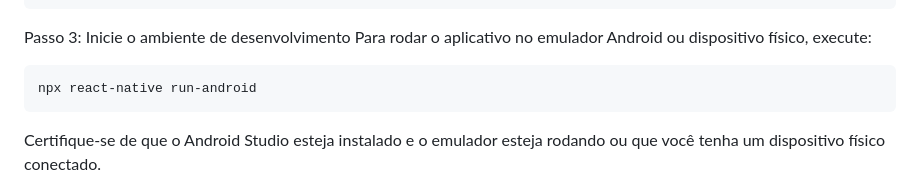
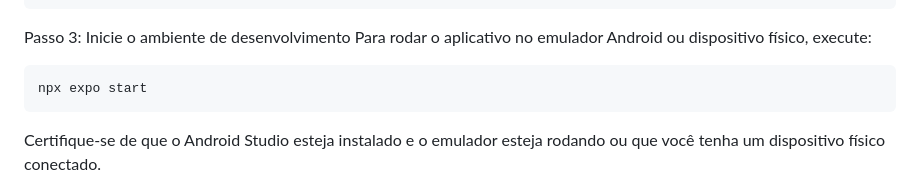
Before and after one commit to rafasalmeron/gerenciador-eventos, a Markdown page: README.md, the part around the change. Rendered like a GitHub page.

````diff
--- a/README.md
+++ b/README.md
@@ -99,7 +99,7 @@ Passo 3: Inicie o ambiente de desenvolvimento
 Para rodar o aplicativo no emulador Android ou dispositivo físico, execute:
 
 ```
-npx react-native run-android
+npx expo start
 ```
 Certifique-se de que o Android Studio esteja instalado e o emulador esteja rodando ou que você tenha um dispositivo físico conectado.
 
````
